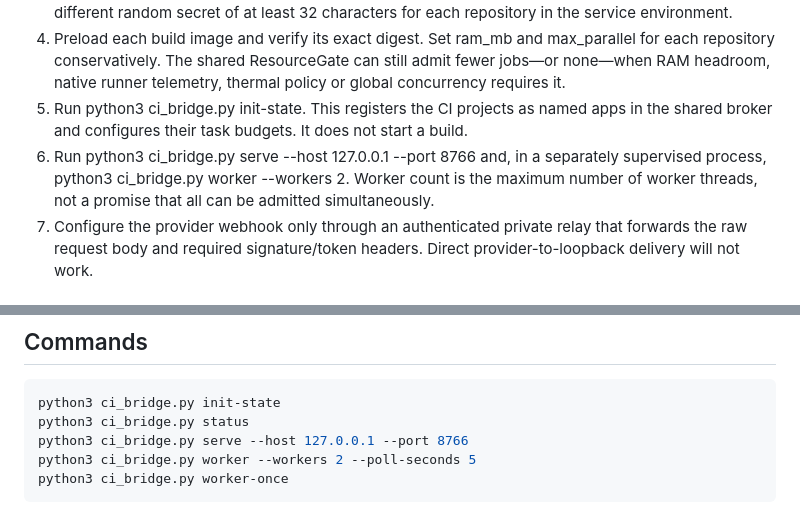
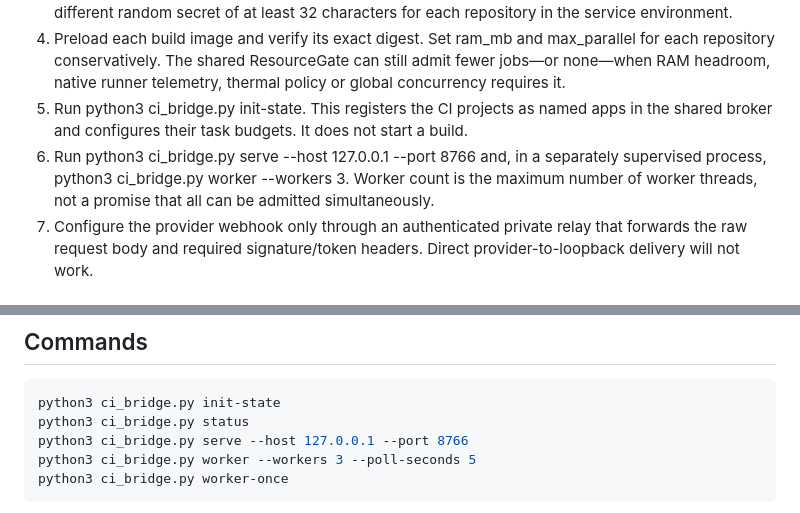
Before and after one commit to Raebu/open_ci_hub, a Markdown page: docs/HUB-OWNED-CI-BRIDGE.md, 2 parts joined by grey strips. Drawn GitHub-style.

Commit message:
Set documented worker pool to match Intel laptop scheduler cap

```diff
--- a/docs/HUB-OWNED-CI-BRIDGE.md
+++ b/docs/HUB-OWNED-CI-BRIDGE.md
@@ -29,7 +29,7 @@ The bridge connects authenticated GitHub/GitLab events to the existing Open CI H
 3. Create an owner-authored manifest at .local/ci-bridge/manifest.json with mode 0600. Configure a different random secret of at least 32 characters for each repository in the service environment.
 4. Preload each build image and verify its exact digest. Set ram_mb and max_parallel for each repository conservatively. The shared ResourceGate can still admit fewer jobs—or none—when RAM headroom, native runner telemetry, thermal policy or global concurrency requires it.
 5. Run python3 ci_bridge.py init-state. This registers the CI projects as named apps in the shared broker and configures their task budgets. It does not start a build.
-6. Run python3 ci_bridge.py serve --host 127.0.0.1 --port 8766 and, in a separately supervised process, python3 ci_bridge.py worker --workers 2. Worker count is the maximum number of worker threads, not a promise that all can be admitted simultaneously.
+6. Run python3 ci_bridge.py serve --host 127.0.0.1 --port 8766 and, in a separately supervised process, python3 ci_bridge.py worker --workers 3. Worker count is the maximum number of worker threads, not a promise that all can be admitted simultaneously.
 7. Configure the provider webhook only through an authenticated private relay that forwards the raw request body and required signature/token headers. Direct provider-to-loopback delivery will not work.
 
 ## Manifest example
@@ -64,7 +64,7 @@ The image digest is intentionally invalid until replaced. Each argv step runs wi
 python3 ci_bridge.py init-state
 python3 ci_bridge.py status
 python3 ci_bridge.py serve --host 127.0.0.1 --port 8766
-python3 ci_bridge.py worker --workers 2 --poll-seconds 5
+python3 ci_bridge.py worker --workers 3 --poll-seconds 5
 python3 ci_bridge.py worker-once
 ~~~
 
```
